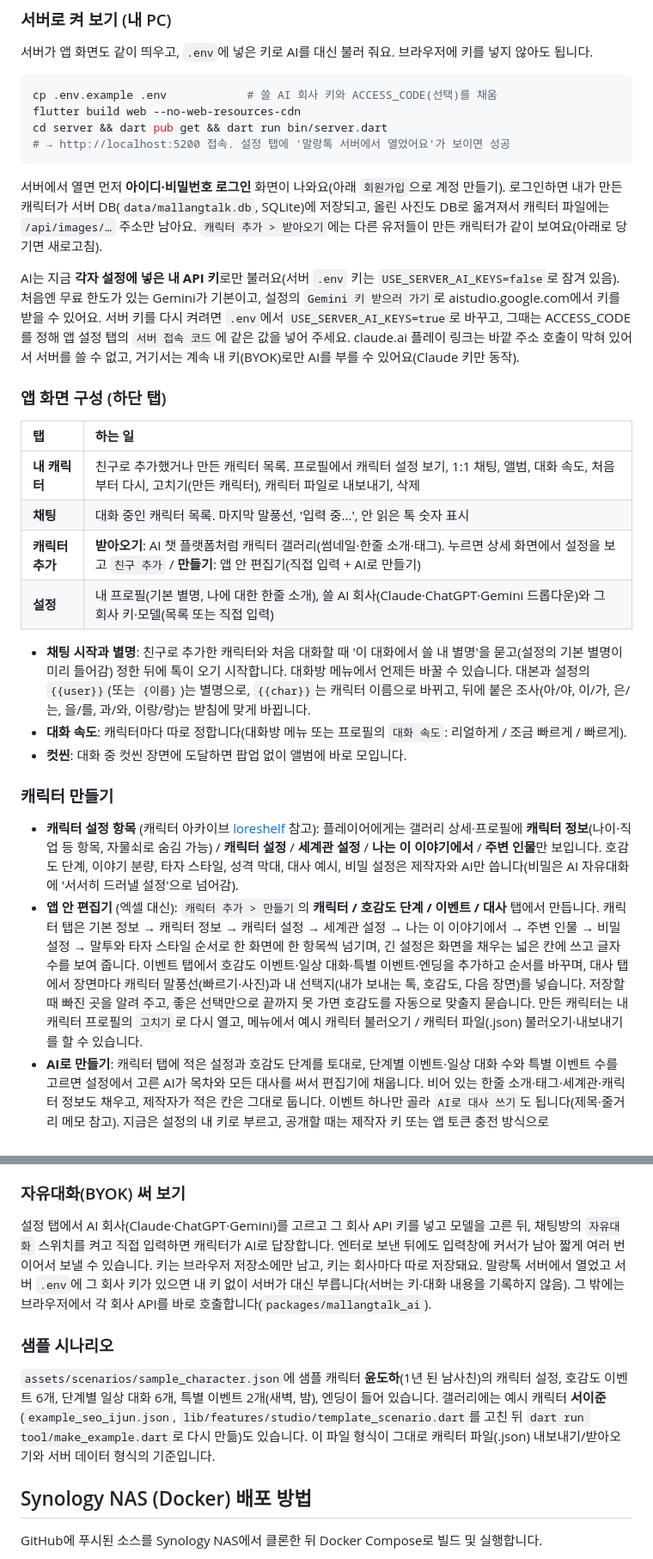
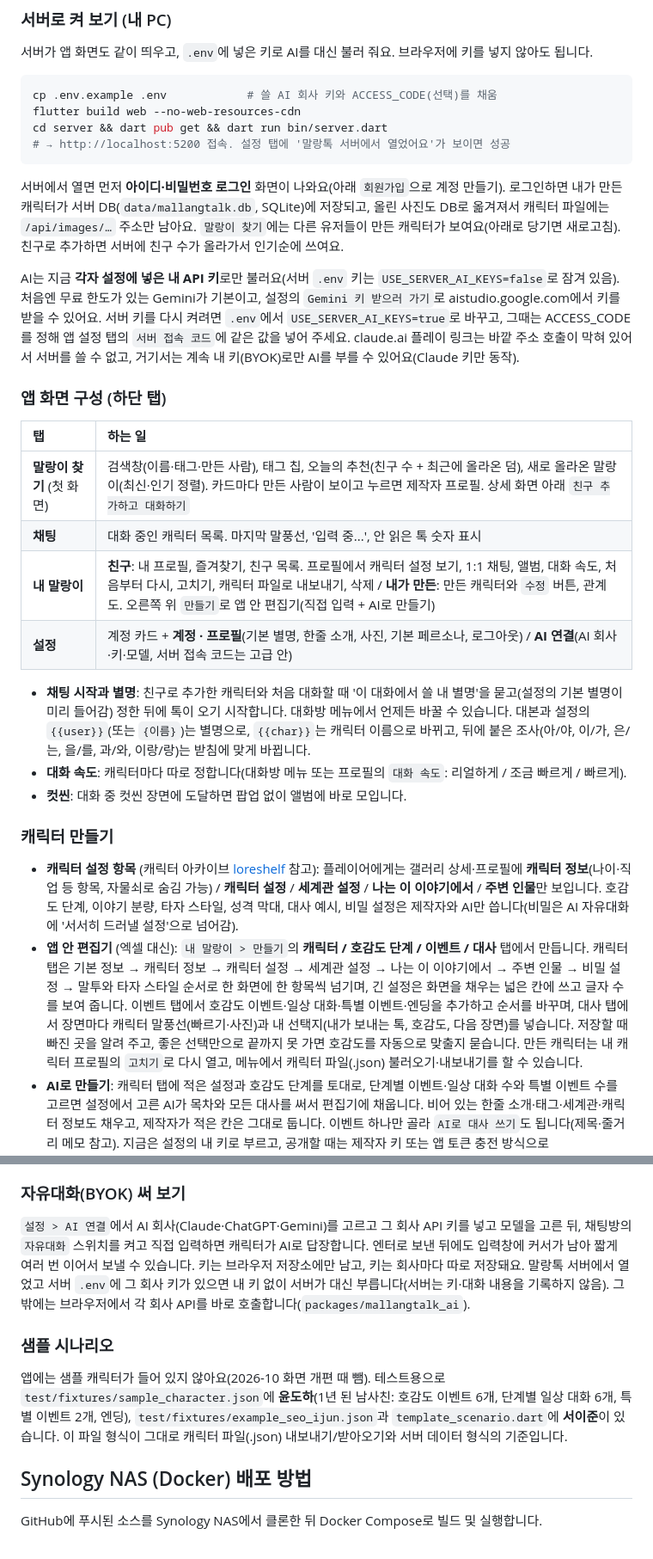
Before and after one commit to SirohaKR/mallangtalk, a Markdown page: README.md, 2 parts joined by grey strips. Shown at 86% size. Drawn GitHub-style.

Commit message:
README: 새 탭 구조와 샘플 캐릭터 삭제 반영
Co-Authored-By: Claude Opus 5.5 (1M context) <noreply@anthropic.com>
Claude-Session: https://claude.ai/code/session_012caokU7cMTqgSNMT9WkuLb

````diff
--- a/README.md
+++ b/README.md
@@ -116,17 +116,17 @@ cd server && dart pub get && dart run bin/server.dart
 # → http://localhost:5200 접속. 설정 탭에 '말랑톡 서버에서 열었어요'가 보이면 성공
 ```
 
-서버에서 열면 먼저 **아이디·비밀번호 로그인** 화면이 나와요(아래 `회원가입`으로 계정 만들기). 로그인하면 내가 만든 캐릭터가 서버 DB(`data/mallangtalk.db`, SQLite)에 저장되고, 올린 사진도 DB로 옮겨져서 캐릭터 파일에는 `/api/images/…` 주소만 남아요. `캐릭터 추가 > 받아오기`에는 다른 유저들이 만든 캐릭터가 같이 보여요(아래로 당기면 새로고침).
+서버에서 열면 먼저 **아이디·비밀번호 로그인** 화면이 나와요(아래 `회원가입`으로 계정 만들기). 로그인하면 내가 만든 캐릭터가 서버 DB(`data/mallangtalk.db`, SQLite)에 저장되고, 올린 사진도 DB로 옮겨져서 캐릭터 파일에는 `/api/images/…` 주소만 남아요. `말랑이 찾기`에는 다른 유저들이 만든 캐릭터가 보여요(아래로 당기면 새로고침). 친구로 추가하면 서버에 친구 수가 올라가서 인기순에 쓰여요.
 
 AI는 지금 **각자 설정에 넣은 내 API 키**로만 불러요(서버 `.env` 키는 `USE_SERVER_AI_KEYS=false`로 잠겨 있음). 처음엔 무료 한도가 있는 Gemini가 기본이고, 설정의 `Gemini 키 받으러 가기`로 aistudio.google.com에서 키를 받을 수 있어요. 서버 키를 다시 켜려면 `.env`에서 `USE_SERVER_AI_KEYS=true`로 바꾸고, 그때는 ACCESS_CODE를 정해 앱 설정 탭의 `서버 접속 코드`에 같은 값을 넣어 주세요. claude.ai 플레이 링크는 바깥 주소 호출이 막혀 있어서 서버를 쓸 수 없고, 거기서는 계속 내 키(BYOK)로만 AI를 부를 수 있어요(Claude 키만 동작).
 
 ### 앱 화면 구성 (하단 탭)
 | 탭 | 하는 일 |
 | :--- | :--- |
-| **내 캐릭터** | 친구로 추가했거나 만든 캐릭터 목록. 프로필에서 캐릭터 설정 보기, 1:1 채팅, 앨범, 대화 속도, 처음부터 다시, 고치기(만든 캐릭터), 캐릭터 파일로 내보내기, 삭제 |
+| **말랑이 찾기** (첫 화면) | 검색창(이름·태그·만든 사람), 태그 칩, 오늘의 추천(친구 수 + 최근에 올라온 덤), 새로 올라온 말랑이(최신·인기 정렬). 카드마다 만든 사람이 보이고 누르면 제작자 프로필. 상세 화면 아래 `친구 추가하고 대화하기` |
 | **채팅** | 대화 중인 캐릭터 목록. 마지막 말풍선, '입력 중...', 안 읽은 톡 숫자 표시 |
-| **캐릭터 추가** | **받아오기**: AI 챗 플랫폼처럼 캐릭터 갤러리(썸네일·한줄 소개·태그). 누르면 상세 화면에서 설정을 보고 `친구 추가` / **만들기**: 앱 안 편집기(직접 입력 + AI로 만들기) |
-| **설정** | 내 프로필(기본 별명, 나에 대한 한줄 소개), 쓸 AI 회사(Claude·ChatGPT·Gemini 드롭다운)와 그 회사 키·모델(목록 또는 직접 입력) |
+| **내 말랑이** | **친구**: 내 프로필, 즐겨찾기, 친구 목록. 프로필에서 캐릭터 설정 보기, 1:1 채팅, 앨범, 대화 속도, 처음부터 다시, 고치기, 캐릭터 파일로 내보내기, 삭제 / **내가 만든**: 만든 캐릭터와 `수정` 버튼, 관계도. 오른쪽 위 `만들기`로 앱 안 편집기(직접 입력 + AI로 만들기) |
+| **설정** | 계정 카드 + **계정 · 프로필**(기본 별명, 한줄 소개, 사진, 기본 페르소나, 로그아웃) / **AI 연결**(AI 회사·키·모델, 서버 접속 코드는 고급 안) |
 
 - **채팅 시작과 별명**: 친구로 추가한 캐릭터와 처음 대화할 때 '이 대화에서 쓸 내 별명'을 묻고(설정의 기본 별명이 미리 들어감) 정한 뒤에 톡이 오기 시작합니다. 대화방 메뉴에서 언제든 바꿀 수 있습니다. 대본과 설정의 `{{user}}`(또는 `{이름}`)는 별명으로, `{{char}}`는 캐릭터 이름으로 바뀌고, 뒤에 붙은 조사(아/야, 이/가, 은/는, 을/를, 과/와, 이랑/랑)는 받침에 맞게 바뀝니다.
 - **대화 속도**: 캐릭터마다 따로 정합니다(대화방 메뉴 또는 프로필의 `대화 속도`: 리얼하게 / 조금 빠르게 / 빠르게).
@@ -134,7 +134,7 @@ AI는 지금 **각자 설정에 넣은 내 API 키**로만 불러요(서버 `.en
 
 ### 캐릭터 만들기
 - **캐릭터 설정 항목** (캐릭터 아카이브 [loreshelf](https://github.com/SirohaKR/loreshelf) 참고): 플레이어에게는 갤러리 상세·프로필에 **캐릭터 정보**(나이·직업 등 항목, 자물쇠로 숨김 가능) / **캐릭터 설정** / **세계관 설정** / **나는 이 이야기에서** / **주변 인물**만 보입니다. 호감도 단계, 이야기 분량, 타자 스타일, 성격 막대, 대사 예시, 비밀 설정은 제작자와 AI만 씁니다(비밀은 AI 자유대화에 '서서히 드러낼 설정'으로 넘어감).
-- **앱 안 편집기** (엑셀 대신): `캐릭터 추가 > 만들기`의 **캐릭터 / 호감도 단계 / 이벤트 / 대사** 탭에서 만듭니다. 캐릭터 탭은 기본 정보 → 캐릭터 정보 → 캐릭터 설정 → 세계관 설정 → 나는 이 이야기에서 → 주변 인물 → 비밀 설정 → 말투와 타자 스타일 순서로 한 화면에 한 항목씩 넘기며, 긴 설정은 화면을 채우는 넓은 칸에 쓰고 글자 수를 보여 줍니다. 이벤트 탭에서 호감도 이벤트·일상 대화·특별 이벤트·엔딩을 추가하고 순서를 바꾸며, 대사 탭에서 장면마다 캐릭터 말풍선(빠르기·사진)과 내 선택지(내가 보내는 톡, 호감도, 다음 장면)를 넣습니다. 저장할 때 빠진 곳을 알려 주고, 좋은 선택만으로 끝까지 못 가면 호감도를 자동으로 맞출지 묻습니다. 만든 캐릭터는 내 캐릭터 프로필의 `고치기`로 다시 열고, 메뉴에서 예시 캐릭터 불러오기 / 캐릭터 파일(.json) 불러오기·내보내기를 할 수 있습니다.
+- **앱 안 편집기** (엑셀 대신): `내 말랑이 > 만들기`의 **캐릭터 / 호감도 단계 / 이벤트 / 대사** 탭에서 만듭니다. 캐릭터 탭은 기본 정보 → 캐릭터 정보 → 캐릭터 설정 → 세계관 설정 → 나는 이 이야기에서 → 주변 인물 → 비밀 설정 → 말투와 타자 스타일 순서로 한 화면에 한 항목씩 넘기며, 긴 설정은 화면을 채우는 넓은 칸에 쓰고 글자 수를 보여 줍니다. 이벤트 탭에서 호감도 이벤트·일상 대화·특별 이벤트·엔딩을 추가하고 순서를 바꾸며, 대사 탭에서 장면마다 캐릭터 말풍선(빠르기·사진)과 내 선택지(내가 보내는 톡, 호감도, 다음 장면)를 넣습니다. 저장할 때 빠진 곳을 알려 주고, 좋은 선택만으로 끝까지 못 가면 호감도를 자동으로 맞출지 묻습니다. 만든 캐릭터는 내 캐릭터 프로필의 `고치기`로 다시 열고, 메뉴에서 캐릭터 파일(.json) 불러오기·내보내기를 할 수 있습니다.
 - **AI로 만들기**: 캐릭터 탭에 적은 설정과 호감도 단계를 토대로, 단계별 이벤트·일상 대화 수와 특별 이벤트 수를 고르면 설정에서 고른 AI가 목차와 모든 대사를 써서 편집기에 채웁니다. 비어 있는 한줄 소개·태그·세계관·캐릭터 정보도 채우고, 제작자가 적은 칸은 그대로 둡니다. 이벤트 하나만 골라 `AI로 대사 쓰기`도 됩니다(제목·줄거리 메모 참고). 지금은 설정의 내 키로 부르고, 공개할 때는 제작자 키 또는 앱 토큰 충전 방식으로 `ClaudeStudioClient`의 키 공급만 바꾸면 됩니다.
 - **호감도 단계와 일상 대화**: 이벤트·일상 대화마다 호감도 단계 이름을 붙입니다. 이벤트는 그 단계가 되면 열리고, 일상 대화(`event_type: daily`)는 그 단계에 머무는 동안에만 호감도 이벤트 사이사이에 하나씩 나옵니다. 다음 이벤트 조건이 안 맞으면 남은 일상 대화로 호감도를 더 쌓을 기회를 줍니다. 일상 대화는 공략 완료 조건에 들어가지 않습니다.
 - **시간 표시와 특별 이벤트**: 이벤트 앞의 안내는 실제 시계와 어긋나지 않도록 `다음 날`, `그날 밤`, `며칠 뒤`처럼 **장면 전환 문구**로만 씁니다. 시간대가 중요한 대화는 **특별 이벤트**(`event_type: special`, `real_time: {from_hour, to_hour, date}`)로 만들어, 플레이어가 실제로 그 시각(예: 밤 10시~새벽 2시, 12월 25일)에 대화방에 있을 때만 한 번 옵니다. 첫 이벤트를 끝낸 뒤부터 오고, 다시 하기를 해도 또 오지 않으며, 공략 조건에는 들어가지 않습니다. 공략을 끝낸 뒤에도 그 시간에 들어오면 옵니다.
@@ -144,10 +144,10 @@ AI는 지금 **각자 설정에 넣은 내 API 키**로만 불러요(서버 `.en
 `flutter test tool/measure_usage_test.dart`를 돌리면 50개 대화짜리 캐릭터를 AI로 만들 때의 모델별 토큰·금액과 예상 플레이 시간을 `build/usage_report.md`로 뽑아 줍니다. 실제 API는 부르지 않고, 예시 캐릭터 대사로 응답 길이를 어림합니다.
 
 ### 자유대화(BYOK) 써 보기
-설정 탭에서 AI 회사(Claude·ChatGPT·Gemini)를 고르고 그 회사 API 키를 넣고 모델을 고른 뒤, 채팅방의 `자유대화` 스위치를 켜고 직접 입력하면 캐릭터가 AI로 답장합니다. 엔터로 보낸 뒤에도 입력창에 커서가 남아 짧게 여러 번 이어서 보낼 수 있습니다. 키는 브라우저 저장소에만 남고, 키는 회사마다 따로 저장돼요. 말랑톡 서버에서 열었고 서버 `.env`에 그 회사 키가 있으면 내 키 없이 서버가 대신 부릅니다(서버는 키·대화 내용을 기록하지 않음). 그 밖에는 브라우저에서 각 회사 API를 바로 호출합니다(`packages/mallangtalk_ai`).
+`설정 > AI 연결`에서 AI 회사(Claude·ChatGPT·Gemini)를 고르고 그 회사 API 키를 넣고 모델을 고른 뒤, 채팅방의 `자유대화` 스위치를 켜고 직접 입력하면 캐릭터가 AI로 답장합니다. 엔터로 보낸 뒤에도 입력창에 커서가 남아 짧게 여러 번 이어서 보낼 수 있습니다. 키는 브라우저 저장소에만 남고, 키는 회사마다 따로 저장돼요. 말랑톡 서버에서 열었고 서버 `.env`에 그 회사 키가 있으면 내 키 없이 서버가 대신 부릅니다(서버는 키·대화 내용을 기록하지 않음). 그 밖에는 브라우저에서 각 회사 API를 바로 호출합니다(`packages/mallangtalk_ai`).
 
 ### 샘플 시나리오
-`assets/scenarios/sample_character.json`에 샘플 캐릭터 **윤도하**(1년 된 남사친)의 캐릭터 설정, 호감도 이벤트 6개, 단계별 일상 대화 6개, 특별 이벤트 2개(새벽, 밤), 엔딩이 들어 있습니다. 갤러리에는 예시 캐릭터 **서이준**(`example_seo_ijun.json`, `lib/features/studio/template_scenario.dart`를 고친 뒤 `dart run tool/make_example.dart`로 다시 만듦)도 있습니다. 이 파일 형식이 그대로 캐릭터 파일(.json) 내보내기/받아오기와 서버 데이터 형식의 기준입니다.
+앱에는 샘플 캐릭터가 들어 있지 않아요(2026-10 화면 개편 때 뺌). 테스트용으로 `test/fixtures/sample_character.json`에 **윤도하**(1년 된 남사친: 호감도 이벤트 6개, 단계별 일상 대화 6개, 특별 이벤트 2개, 엔딩), `test/fixtures/example_seo_ijun.json`과 `template_scenario.dart`에 **서이준**이 있습니다. 이 파일 형식이 그대로 캐릭터 파일(.json) 내보내기/받아오기와 서버 데이터 형식의 기준입니다.
 
 ## Synology NAS (Docker) 배포 방법
 
````
